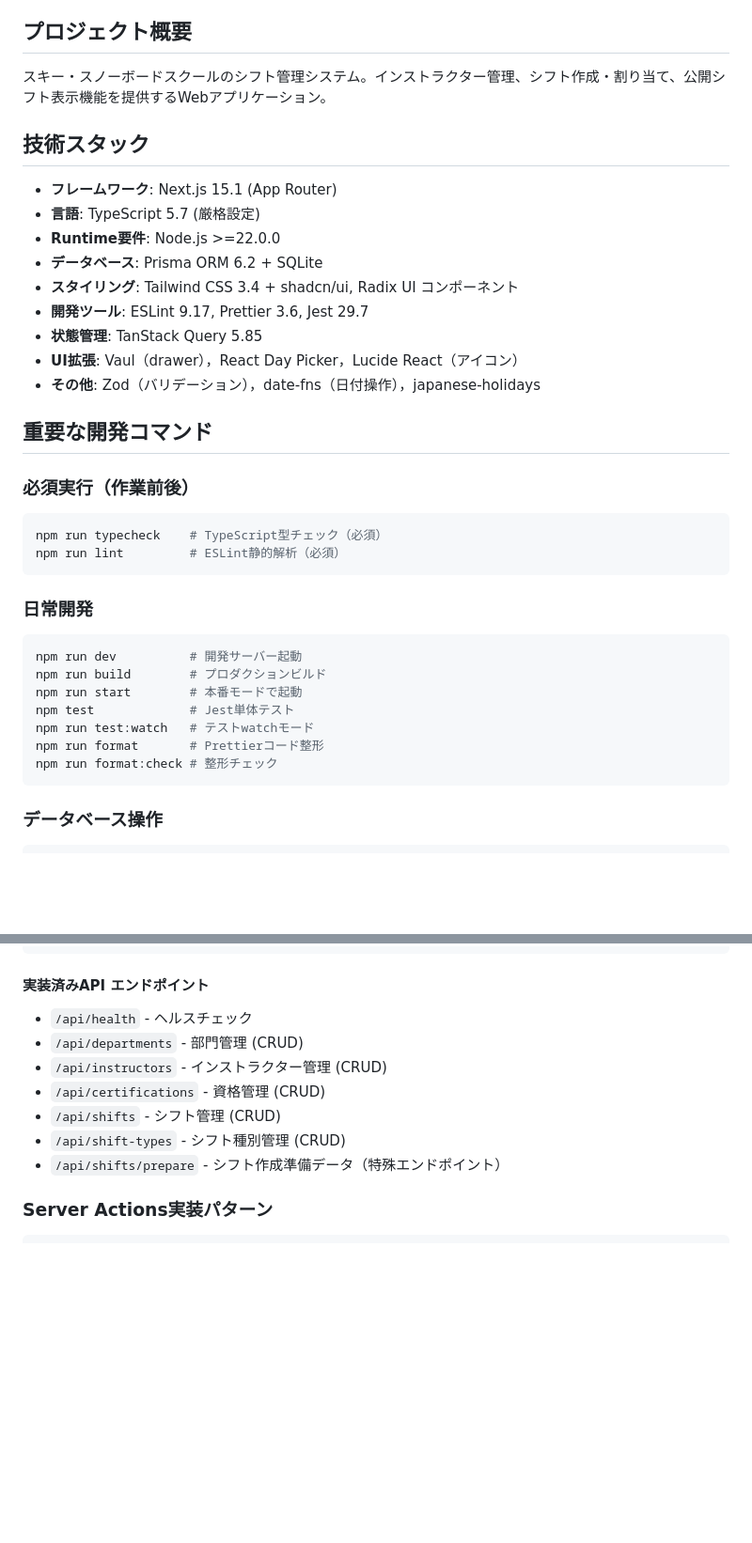
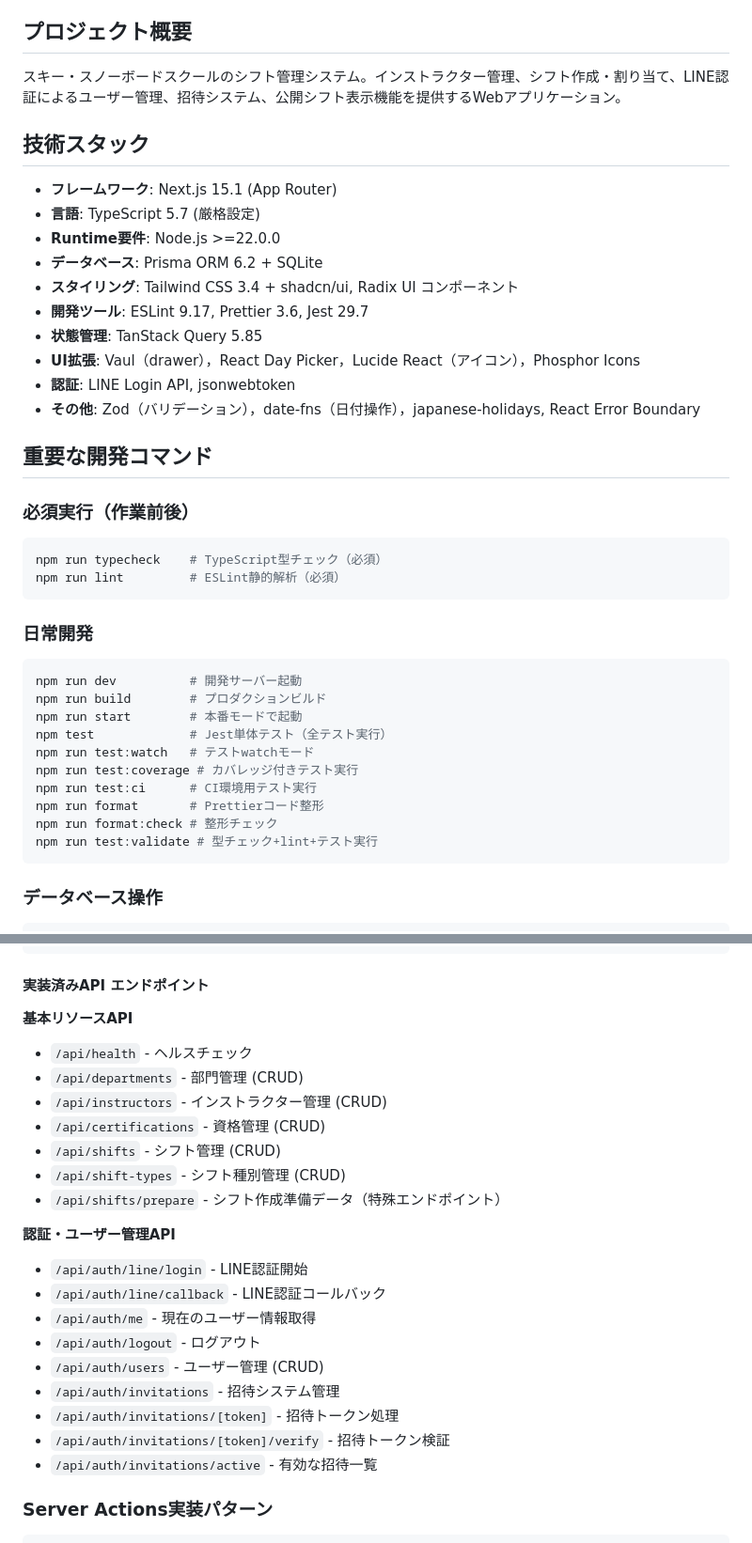
Before and after one commit to keichan110/snow-school-scheduler, a Markdown page: CLAUDE.md, 2 parts joined by grey strips. Shown at 94% size. GitHub-like rendering; blank space fills up the shorter version.

````diff
--- a/CLAUDE.md
+++ b/CLAUDE.md
@@ -4,7 +4,7 @@ This file provides guidance to Claude Code (claude.ai/code) when working with co
 
 ## プロジェクト概要
 
-スキー・スノーボードスクールのシフト管理システム。インストラクター管理、シフト作成・割り当て、公開シフト表示機能を提供するWebアプリケーション。
+スキー・スノーボードスクールのシフト管理システム。インストラクター管理、シフト作成・割り当て、LINE認証によるユーザー管理、招待システム、公開シフト表示機能を提供するWebアプリケーション。
 
 ## 技術スタック
 
@@ -15,8 +15,9 @@ This file provides guidance to Claude Code (claude.ai/code) when working with co
 - **スタイリング**: Tailwind CSS 3.4 + shadcn/ui, Radix UI コンポーネント
 - **開発ツール**: ESLint 9.17, Prettier 3.6, Jest 29.7
 - **状態管理**: TanStack Query 5.85
-- **UI拡張**: Vaul（drawer），React Day Picker，Lucide React（アイコン）
-- **その他**: Zod（バリデーション），date-fns（日付操作），japanese-holidays
+- **UI拡張**: Vaul（drawer），React Day Picker，Lucide React（アイコン），Phosphor Icons
+- **認証**: LINE Login API, jsonwebtoken
+- **その他**: Zod（バリデーション），date-fns（日付操作），japanese-holidays, React Error Boundary
 
 ## 重要な開発コマンド
 
@@ -33,10 +34,13 @@ npm run lint         # ESLint静的解析（必須）
 npm run dev          # 開発サーバー起動
 npm run build        # プロダクションビルド
 npm run start        # 本番モードで起動
-npm test             # Jest単体テスト
+npm test             # Jest単体テスト（全テスト実行）
 npm run test:watch   # テストwatchモード
+npm run test:coverage # カバレッジ付きテスト実行
+npm run test:ci      # CI環境用テスト実行
 npm run format       # Prettierコード整形
 npm run format:check # 整形チェック
+npm run test:validate # 型チェック+lint+テスト実行
 ```
 
 ### データベース操作
@@ -199,6 +227,7 @@ DELETE /api/[resource]/[id] → 削除
 
 #### 実装済みAPI エンドポイント
 
+**基本リソースAPI**
 - `/api/health` - ヘルスチェック
 - `/api/departments` - 部門管理 (CRUD)
 - `/api/instructors` - インストラクター管理 (CRUD)
@@ -206,6 +235,17 @@ DELETE /api/[resource]/[id] → 削除
 - `/api/shifts` - シフト管理 (CRUD)
 - `/api/shift-types` - シフト種別管理 (CRUD)
 - `/api/shifts/prepare` - シフト作成準備データ（特殊エンドポイント）
+
+**認証・ユーザー管理API**
+- `/api/auth/line/login` - LINE認証開始
+- `/api/auth/line/callback` - LINE認証コールバック
+- `/api/auth/me` - 現在のユーザー情報取得
+- `/api/auth/logout` - ログアウト
+- `/api/auth/users` - ユーザー管理 (CRUD)
+- `/api/auth/invitations` - 招待システム管理
+- `/api/auth/invitations/[token]` - 招待トークン処理
+- `/api/auth/invitations/[token]/verify` - 招待トークン検証
+- `/api/auth/invitations/active` - 有効な招待一覧
 
 ### Server Actions実装パターン
 
````
Also changed, not shown: other parts of CLAUDE.md (+53 -29 lines).
